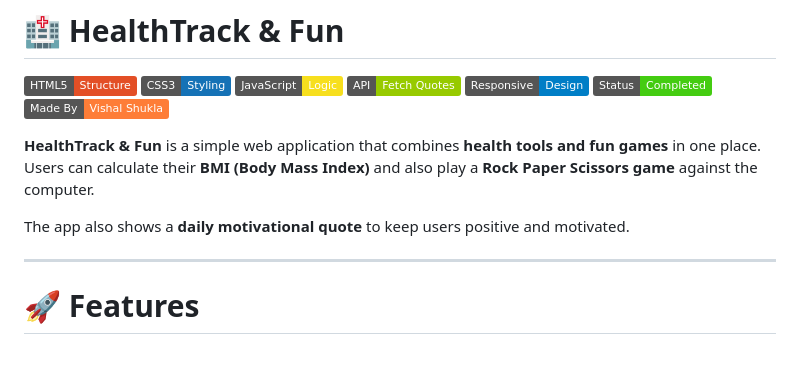
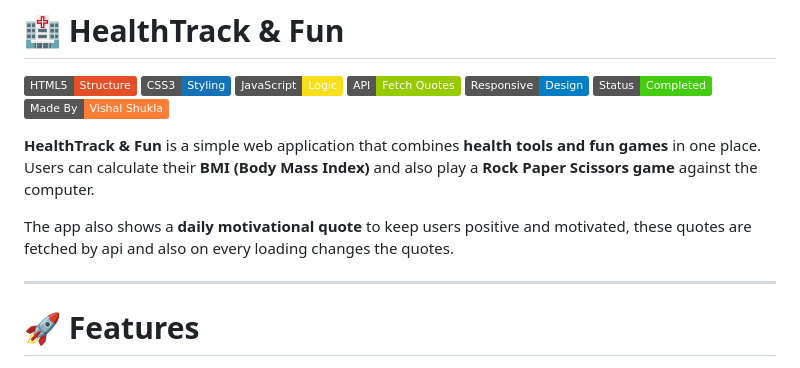
Before and after one commit to CodeWithVishal-18/HealthTrack-Fun-Game-, a Markdown page: README.md, the part around the change. GitHub-like rendering; badges without logos.

```diff
--- a/README.md
+++ b/README.md
@@ -11,7 +11,7 @@
 **HealthTrack & Fun** is a simple web application that combines **health tools and fun games** in one place.
 Users can calculate their **BMI (Body Mass Index)** and also play a **Rock Paper Scissors game** against the computer.
 
-The app also shows a **daily motivational quote** to keep users positive and motivated.
+The app also shows a **daily motivational quote** to keep users positive and motivated, these quotes are fetched by api and also on every loading changes the quotes.
 
 ---
 
```
